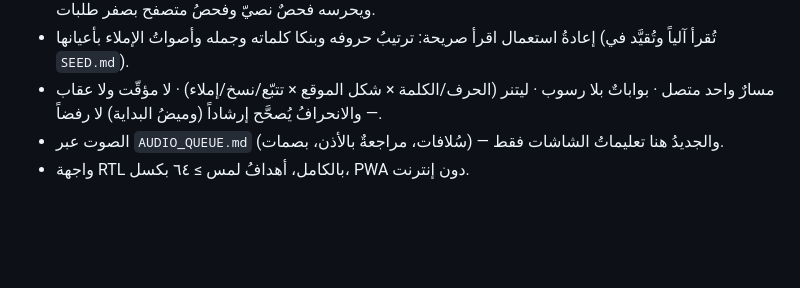
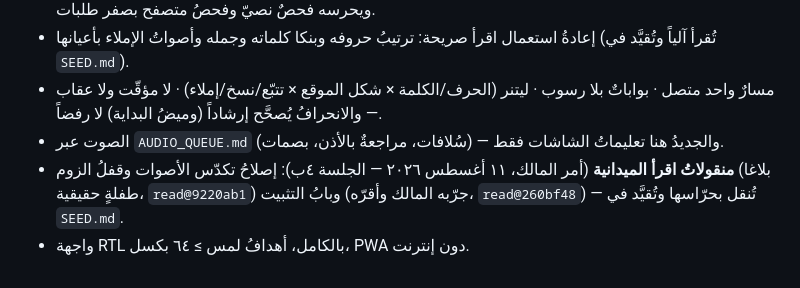
Before and after one commit to qataruts/write, a Markdown page: CLAUDE.md, the part around the change. GitHub-like rendering; blank space fills up the shorter version.

```diff
--- a/CLAUDE.md
+++ b/CLAUDE.md
@@ -23,4 +23,5 @@
 - إعادةُ استعمال اقرأ صريحة: ترتيبُ حروفه وبنكا كلماته وجمله وأصواتُ الإملاء بأعيانها (تُقرأ آلياً وتُقيَّد في `SEED.md`).
 - مسارٌ واحد متصل · بواباتٌ بلا رسوب · ليتنر (الحرف/الكلمة × شكل الموقع × تتبّع/نسخ/إملاء) · لا مؤقّت ولا عقاب — والانحرافُ يُصحَّح إرشاداً (وميضُ البداية) لا رفضاً.
 - الصوت عبر `AUDIO_QUEUE.md` (سُلافات، مراجعةٌ بالأذن، بصمات) — والجديدُ هنا تعليماتُ الشاشات فقط.
+- **منقولاتُ اقرأ الميدانية** (أمر المالك، ١١ أغسطس ٢٠٢٦ — الجلسة ٤ب): إصلاحُ تكدّس الأصوات وقفلُ الزوم (بلاغا طفلةٍ حقيقية، `read@9220ab1`) وبابُ التثبيت (جرّبه المالك وأقرّه، `read@260bf48`) — تُنقل بحرّاسها وتُقيَّد في `SEED.md`.
 - واجهة RTL بالكامل، أهدافُ لمس ≥ ٦٤ بكسل، PWA دون إنترنت.
```
Also changed, not shown: docs/SESSIONS.md (+13 -1 lines).
